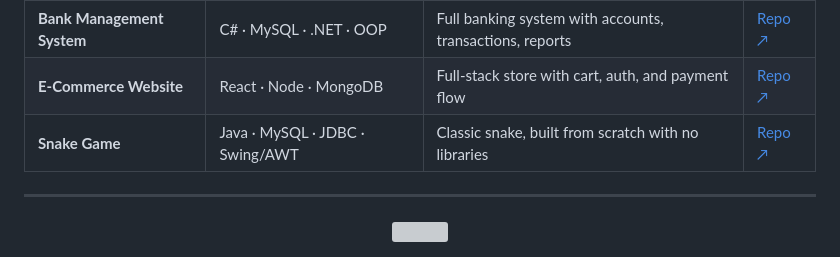
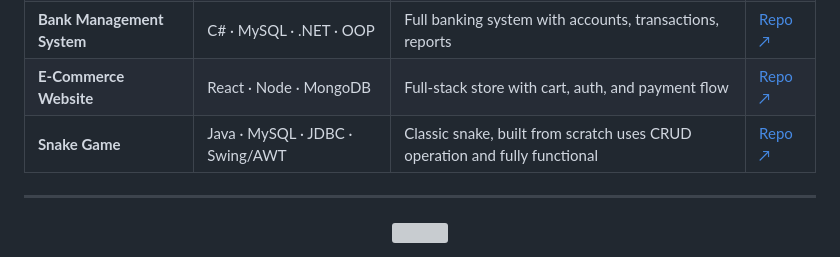
Before and after one commit to olibbeto/Portfolio3.0, a Markdown page: README.md, the part around the change. GitHub-like rendering; grey boxes are pictures that could not be loaded.

```diff
--- a/README.md
+++ b/README.md
@@ -62,7 +62,7 @@ const oliyad = {
 | **Benti Fluha Spa** | Next.js · TypeScript · Tailwind | Luxury spa & hotel website, full App Router | [Repo ↗](https://github.com/olibbeto) |
 | **Bank Management System** | C# · MySQL · .NET · OOP | Full banking system with accounts, transactions, reports | [Repo ↗](https://github.com/olibbeto) |
 | **E-Commerce Website** | React · Node · MongoDB | Full-stack store with cart, auth, and payment flow | [Repo ↗](https://github.com/olibbeto) |
-| **Snake Game** | Java · MySQL · JDBC · Swing/AWT  | Classic snake, built from scratch with no libraries | [Repo ↗](https://github.com/olibbeto) |
+| **Snake Game** | Java · MySQL · JDBC · Swing/AWT  | Classic snake, built from scratch uses CRUD operation and fully functional | [Repo ↗](https://github.com/olibbeto) |
 
 </div>
 
```
